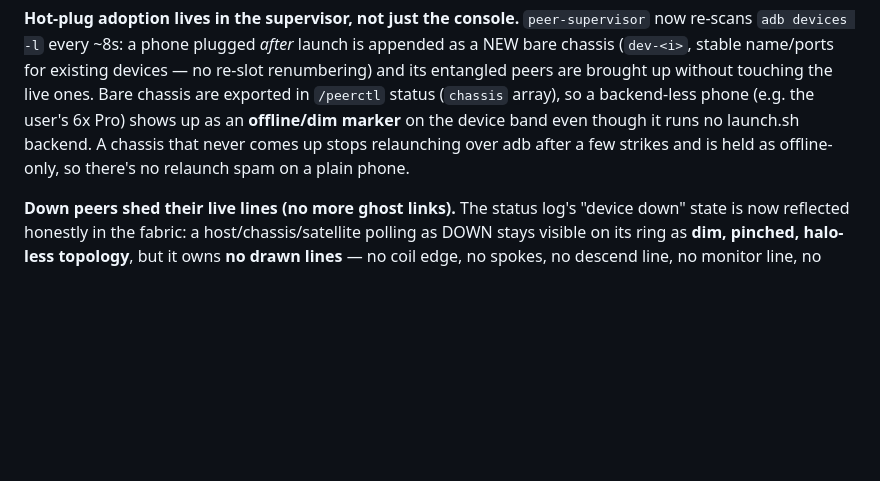
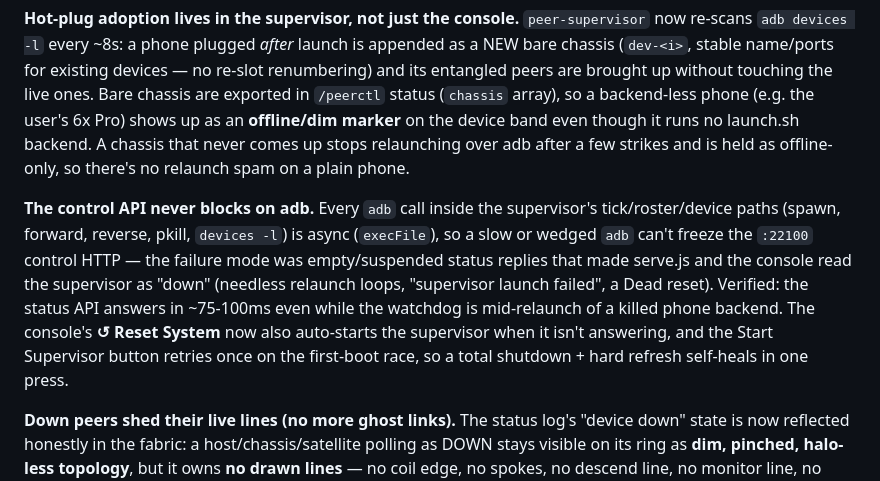
Before and after one commit to BoogerCheeseOnRye/SecMesh, a Markdown page: README.md, the part around the change. Drawn GitHub-style; blank space fills up the shorter version.

Commit message:
readme: async-adb control-API hardening + Reset auto-starts the supervisor

```diff
--- a/README.md
+++ b/README.md
@@ -197,6 +197,17 @@ band even though it runs no launch.sh backend. A chassis that never comes up sto
 relaunching over adb after a few strikes and is held as offline-only, so there's no
 relaunch spam on a plain phone.
 
+**The control API never blocks on adb.** Every `adb` call inside the supervisor's
+tick/roster/device paths (spawn, forward, reverse, pkill, `devices -l`) is async
+(`execFile`), so a slow or wedged `adb` can't freeze the `:22100` control HTTP — the
+failure mode was empty/suspended status replies that made serve.js and the console
+read the supervisor as "down" (needless relaunch loops, "supervisor launch failed", a
+Dead reset). Verified: the status API answers in ~75-100ms even while the watchdog is
+mid-relaunch of a killed phone backend. The console's **↺ Reset System** now also
+auto-starts the supervisor when it isn't answering, and the Start Supervisor button
+retries once on the first-boot race, so a total shutdown + hard refresh self-heals
+in one press.
+
 **Down peers shed their live lines (no more ghost links).** The status log's
 "device down" state is now reflected honestly in the fabric: a host/chassis/satellite
 polling as DOWN stays visible on its ring as **dim, pinched, halo-less topology**, but
```
